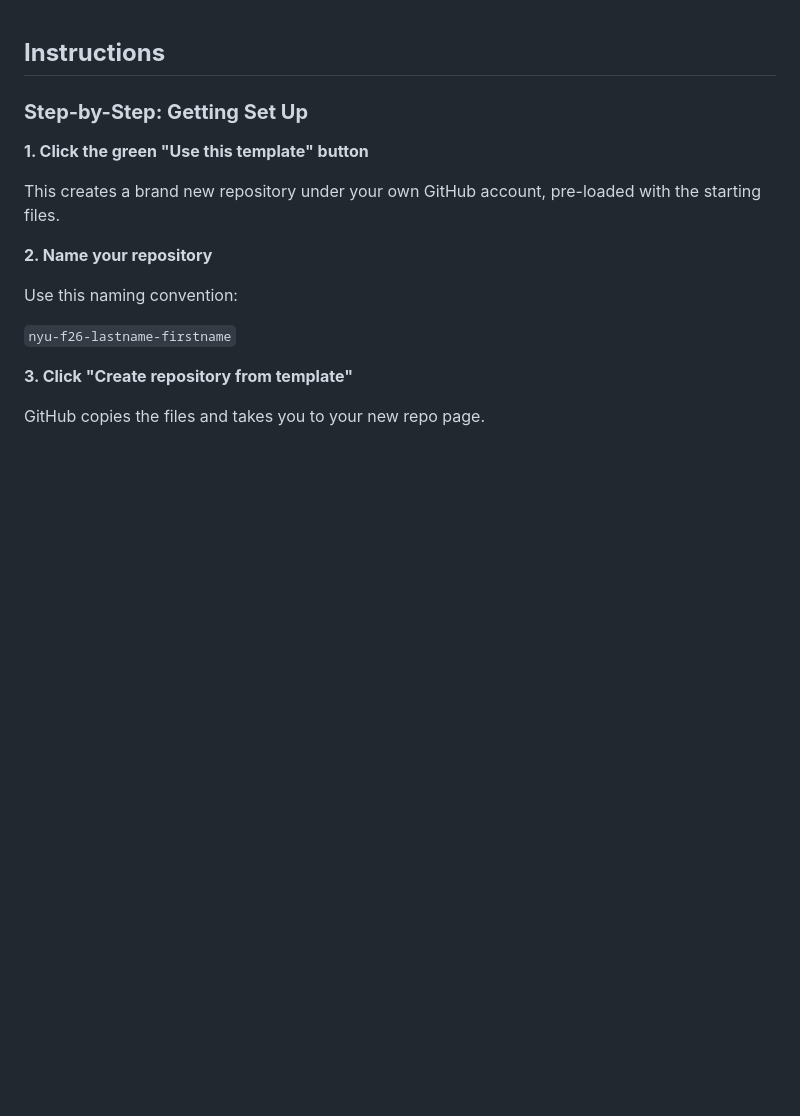
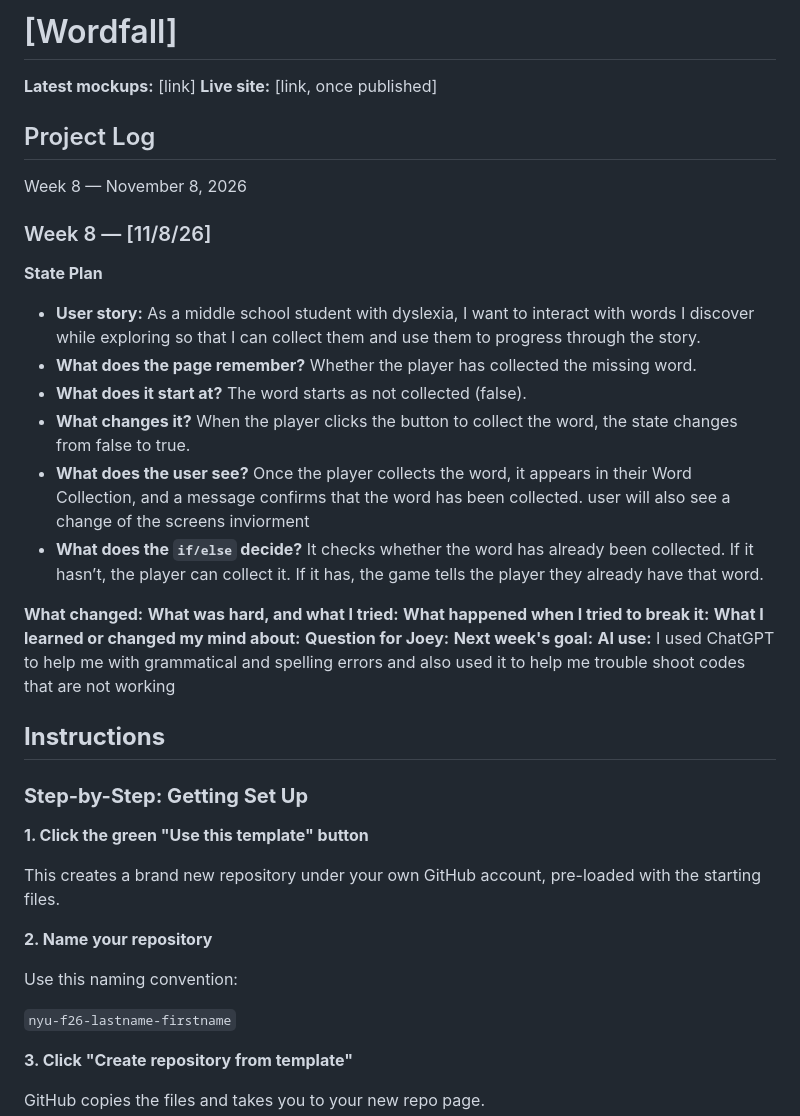
Before and after one commit to dle5474-a11y/f26-nyu-project-Esmat-Dharma1, a Markdown page: README.md, the part around the change. Rendered like a GitHub page; blank space fills up the shorter version.

Commit message:
added readme for assighement 8

```diff
--- a/README.md
+++ b/README.md
@@ -1,3 +1,38 @@
+# [Wordfall]
+
+**Latest mockups:** [link]
+**Live site:** [link, once published]
+
+## Project Log
+Week 8 — November 8, 2026
+
+### Week 8 — [11/8/26]
+
+**State Plan**
+- **User story:**
+     As a middle school student with dyslexia, I want to interact with words I discover while exploring so that I can collect them and use them to progress through the story.
+- **What does the page remember?**
+     Whether the player has collected the missing word.
+- **What does it start at?**
+        The word starts as not collected (false).
+- **What changes it?**
+    When the player clicks the button to collect the word, the state changes from false to true.
+- **What does the user see?**
+     Once the player collects the word, it appears in their Word Collection, and a message confirms that the word has been collected. user will also see a change of the screens inviorment
+- **What does the `if/else` decide?**
+        It checks whether the word has already been collected. If it hasn’t, the player can collect it. If it has, the game tells the player they already have that word.
+
+**What changed:**
+**What was hard, and what I tried:**
+**What happened when I tried to break it:**
+**What I learned or changed my mind about:**
+**Question for Joey:**
+**Next week's goal:**
+**AI use:**
+I used ChatGPT to help me with grammatical and spelling errors and also used it to help me trouble shoot codes that are not working
+
+
+
 ## **Instructions**
 
 ### **Step-by-Step: Getting Set Up**
```
